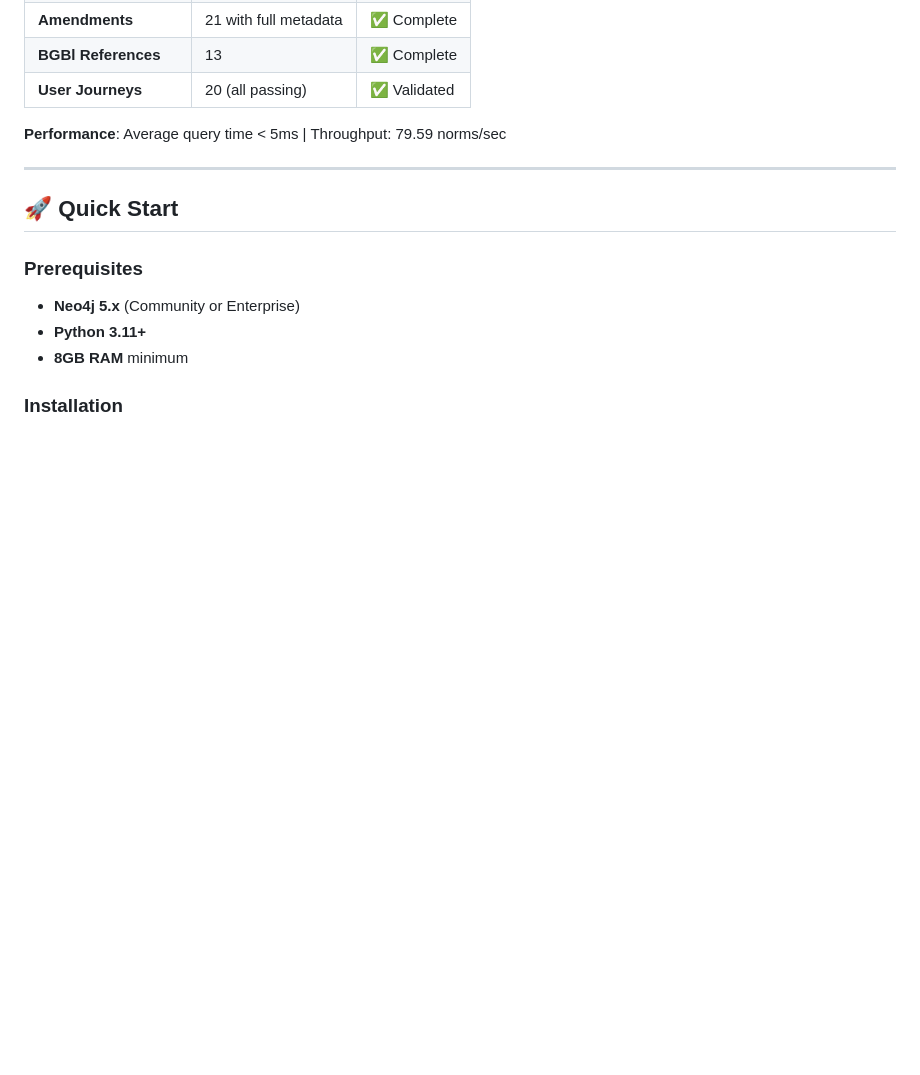
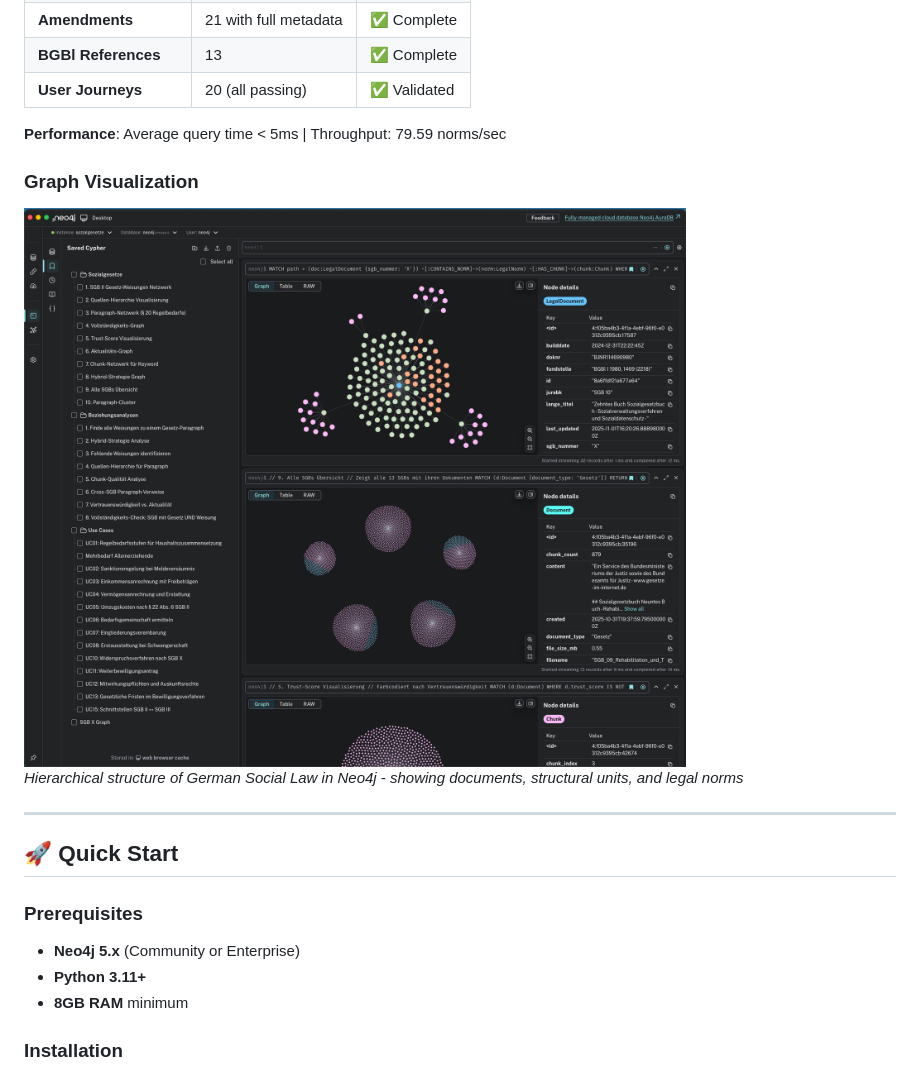
Before and after one commit to ma3u/Sozialrecht_RAG, a Markdown page: README.md, the part around the change. GitHub-like rendering; pictures changed too: image-2.png (added); blank space fills up the shorter version.

Commit message:
docs: restore graph visualization screenshot in README
Recovered Screenshot 📸

- Restored image-2.png from git history (commit 3bff30d)
- Added back to README with descriptive caption
- Shows Neo4j graph visualization of SGB structure
- Positioned after Current Status section

```diff
--- a/README.md
+++ b/README.md
@@ -47,6 +47,11 @@ This project demonstrates **Neo4j Graph Database** combined with **GraphRAG (Gra
 | **User Journeys** | 20 (all passing) | ✅ Validated |
 
 **Performance**: Average query time < 5ms | Throughput: 79.59 norms/sec
+
+### Graph Visualization
+
+![Neo4j SGB Graph Visualization](image-2.png)
+*Hierarchical structure of German Social Law in Neo4j - showing documents, structural units, and legal norms*
 
 ---
 
```
